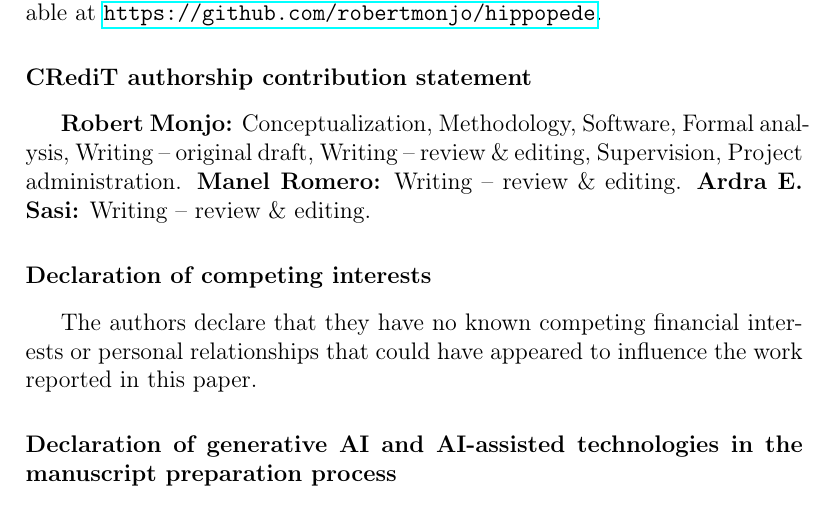
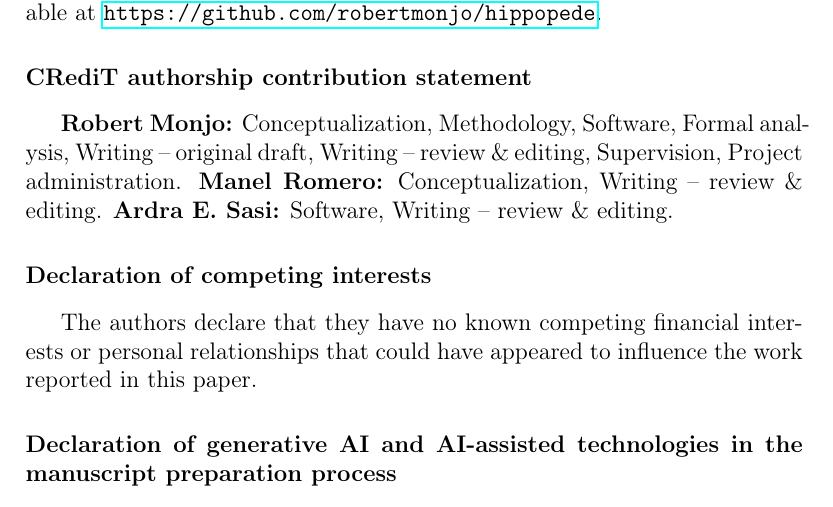
Before and after one commit to robertmonjo/hippopede, a LaTeX paper (main-hippopede.tex): part of page 19 of 28, cut so that both start at the same text. Compiled offline with pdfLaTeX.

Commit message:
Update on Overleaf.

```diff
--- a/main-hippopede.tex
+++ b/main-hippopede.tex
@@ -372,7 +372,7 @@ Taken together, these results show that a quartic biaxial toy geometry, embedded
 The Python scripts used to generate all figures and supplementary diagnostics, together with the required data files (CC/BAO compilation, Pantheon$+$ input, and GaPP code), are included in the project folder. Script names match the figure labels in the captions. The scripts are also publicly available at \url{https://github.com/robertmonjo/hippopede}.
 
 \section*{CRediT authorship contribution statement}
-\textbf{Robert Monjo:} Conceptualization, Methodology, Software, Formal analysis, Writing -- original draft, Writing -- review \& editing, Supervision, Project administration. \textbf{Manel Romero:} Writing -- review \& editing. \textbf{Ardra E. Sasi:} Writing -- review \& editing.
+\textbf{Robert Monjo:} Conceptualization, Methodology, Software, Formal analysis, Writing -- original draft, Writing -- review \& editing, Supervision, Project administration. \textbf{Manel Romero:} Conceptualization, Writing -- review \& editing. \textbf{Ardra E. Sasi:} Software, Writing -- review \& editing.
 
 \section*{Declaration of competing interests}
 The authors declare that they have no known competing financial interests or personal relationships that could have appeared to influence the work reported in this paper.
```
